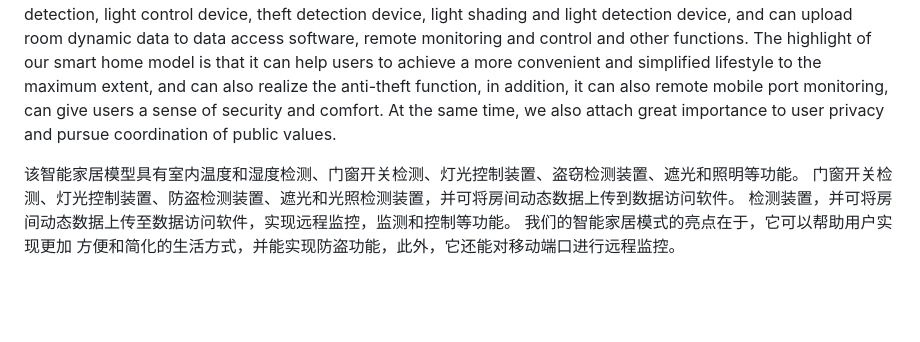
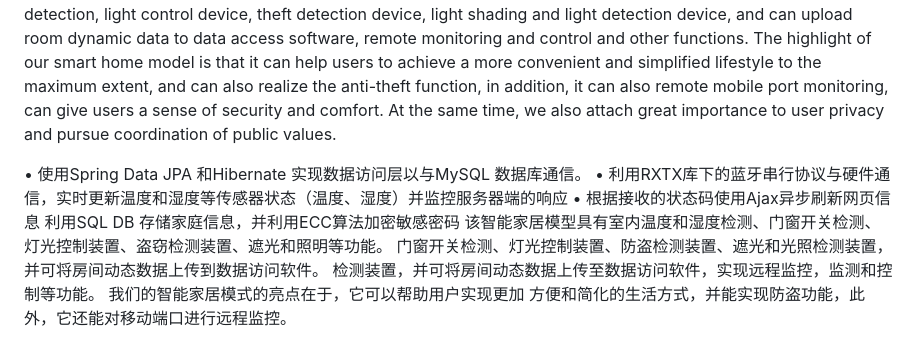
Before and after one commit to Stan370/SmartHomeProto, a Markdown page: README.md, the part around the change. Drawn GitHub-style; blank space fills up the shorter version.

```diff
--- a/README.md
+++ b/README.md
@@ -29,6 +29,9 @@ The highlight of our smart home model is that it can help users to achieve a mor
 convenient and simplified lifestyle to the maximum extent, and can also realize the anti-theft function, in addition, it can also remote mobile port monitoring, can give users a sense of security and comfort. At the same time, we also attach great importance to user privacy
 and pursue coordination of public values.
 
+• 使用Spring Data JPA 和Hibernate 实现数据访问层以与MySQL 数据库通信。
+• 利用RXTX库下的蓝牙串行协议与硬件通信，实时更新温度和湿度等传感器状态（温度、湿度）并监控服务器端的响应
+• 根据接收的状态码使用Ajax异步刷新网页信息 利用SQL DB 存储家庭信息，并利用ECC算法加密敏感密码
 该智能家居模型具有室内温度和湿度检测、门窗开关检测、灯光控制装置、盗窃检测装置、遮光和照明等功能。
 门窗开关检测、灯光控制装置、防盗检测装置、遮光和光照检测装置，并可将房间动态数据上传到数据访问软件。
 检测装置，并可将房间动态数据上传至数据访问软件，实现远程监控，监测和控制等功能。
```
